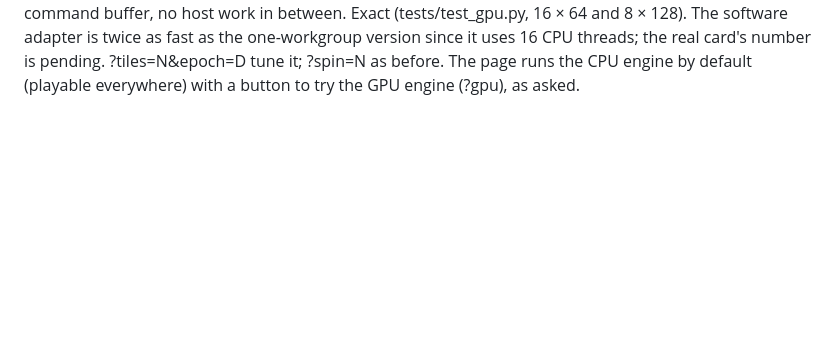
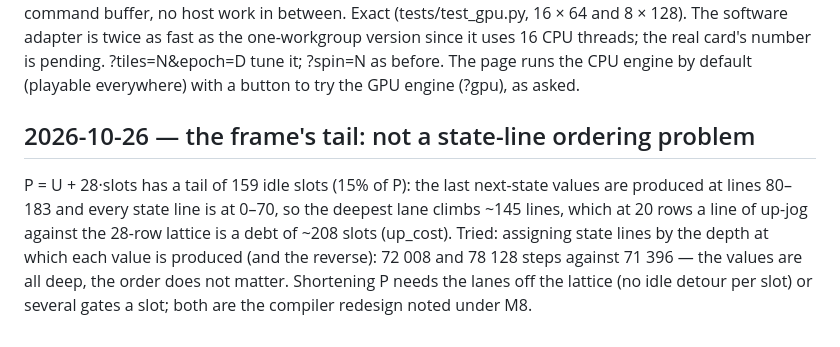
Before and after one commit to alexjhuang/billiard-breaker, a Markdown page: DECISIONS.md, the part around the change. Rendered like a GitHub page; blank space fills up the shorter version.

Commit message:
DECISIONS: state-line ordering does not shorten the frame's lift tail (measured)

```diff
--- a/DECISIONS.md
+++ b/DECISIONS.md
@@ -291,3 +291,13 @@ twice as fast as the one-workgroup version since it uses 16 CPU threads; the
 real card's number is pending. ?tiles=N&epoch=D tune it; ?spin=N as before.
 The page runs the CPU engine by default (playable everywhere) with a button
 to try the GPU engine (?gpu), as asked.
+
+## 2026-10-26 — the frame's tail: not a state-line ordering problem
+P = U + 28·slots has a tail of 159 idle slots (15% of P): the last next-state
+values are produced at lines 80–183 and every state line is at 0–70, so the
+deepest lane climbs ~145 lines, which at 20 rows a line of up-jog against the
+28-row lattice is a debt of ~208 slots (up_cost). Tried: assigning state
+lines by the depth at which each value is produced (and the reverse): 72 008
+and 78 128 steps against 71 396 — the values are all deep, the order does not
+matter. Shortening P needs the lanes off the lattice (no idle detour per slot)
+or several gates a slot; both are the compiler redesign noted under M8.
```
